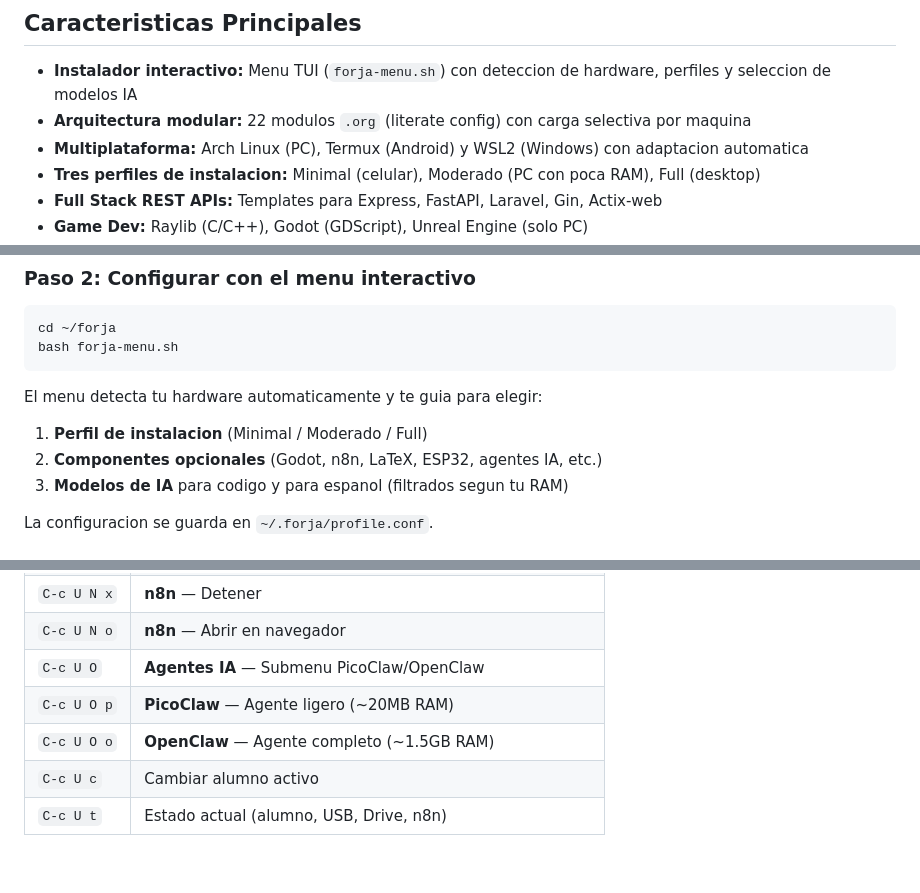
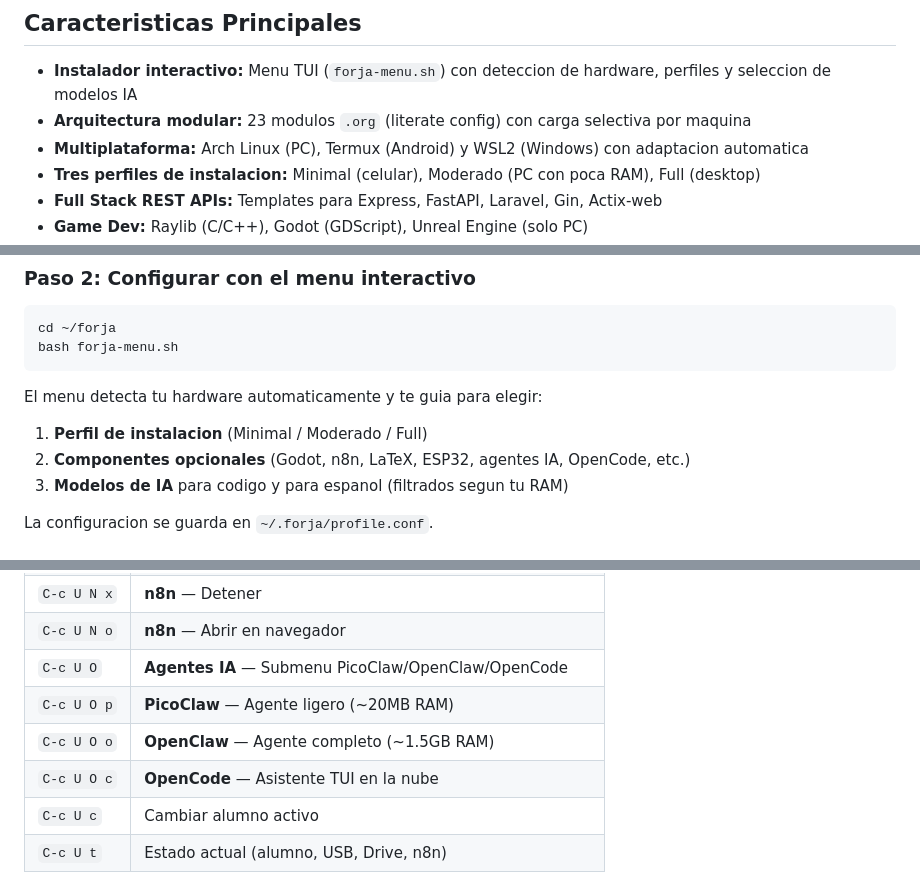
Before and after one commit to Brianholl/forja, a Markdown page: README.md, 3 parts joined by grey strips. Drawn GitHub-style; blank space fills up the shorter version.

```diff
--- a/README.md
+++ b/README.md
@@ -16,7 +16,7 @@ Incluye **IA local** via Aider + Ollama (modelos seleccionables), **agentes auto
 ## Caracteristicas Principales
 
 - **Instalador interactivo:** Menu TUI (`forja-menu.sh`) con deteccion de hardware, perfiles y seleccion de modelos IA
-- **Arquitectura modular:** 22 modulos `.org` (literate config) con carga selectiva por maquina
+- **Arquitectura modular:** 23 modulos `.org` (literate config) con carga selectiva por maquina
 - **Multiplataforma:** Arch Linux (PC), Termux (Android) y WSL2 (Windows) con adaptacion automatica
 - **Tres perfiles de instalacion:** Minimal (celular), Moderado (PC con poca RAM), Full (desktop)
 - **Full Stack REST APIs:** Templates para Express, FastAPI, Laravel, Gin, Actix-web
@@ -80,7 +80,7 @@ bash forja-menu.sh
 El menu detecta tu hardware automaticamente y te guia para elegir:
 
 1. **Perfil de instalacion** (Minimal / Moderado / Full)
-2. **Componentes opcionales** (Godot, n8n, LaTeX, ESP32, agentes IA, etc.)
+2. **Componentes opcionales** (Godot, n8n, LaTeX, ESP32, agentes IA, OpenCode, etc.)
 3. **Modelos de IA** para codigo y para espanol (filtrados segun tu RAM)
 
 La configuracion se guarda en `~/.forja/profile.conf`.
@@ -441,9 +462,10 @@ Todos crean estructura, `.gitignore`, `.projectile`, `git init` + primer commit:
 | `C-c U N s` | **n8n** — Iniciar (datos del alumno activo) |
 | `C-c U N x` | **n8n** — Detener |
 | `C-c U N o` | **n8n** — Abrir en navegador |
-| `C-c U O` | **Agentes IA** — Submenu PicoClaw/OpenClaw |
+| `C-c U O` | **Agentes IA** — Submenu PicoClaw/OpenClaw/OpenCode |
 | `C-c U O p` | **PicoClaw** — Agente ligero (~20MB RAM) |
 | `C-c U O o` | **OpenClaw** — Agente completo (~1.5GB RAM) |
+| `C-c U O c` | **OpenCode** — Asistente TUI en la nube |
 | `C-c U c` | Cambiar alumno activo |
 | `C-c U t` | Estado actual (alumno, USB, Drive, n8n) |
 
```
Also changed, not shown: other parts of README.md (+27 -5 lines).
